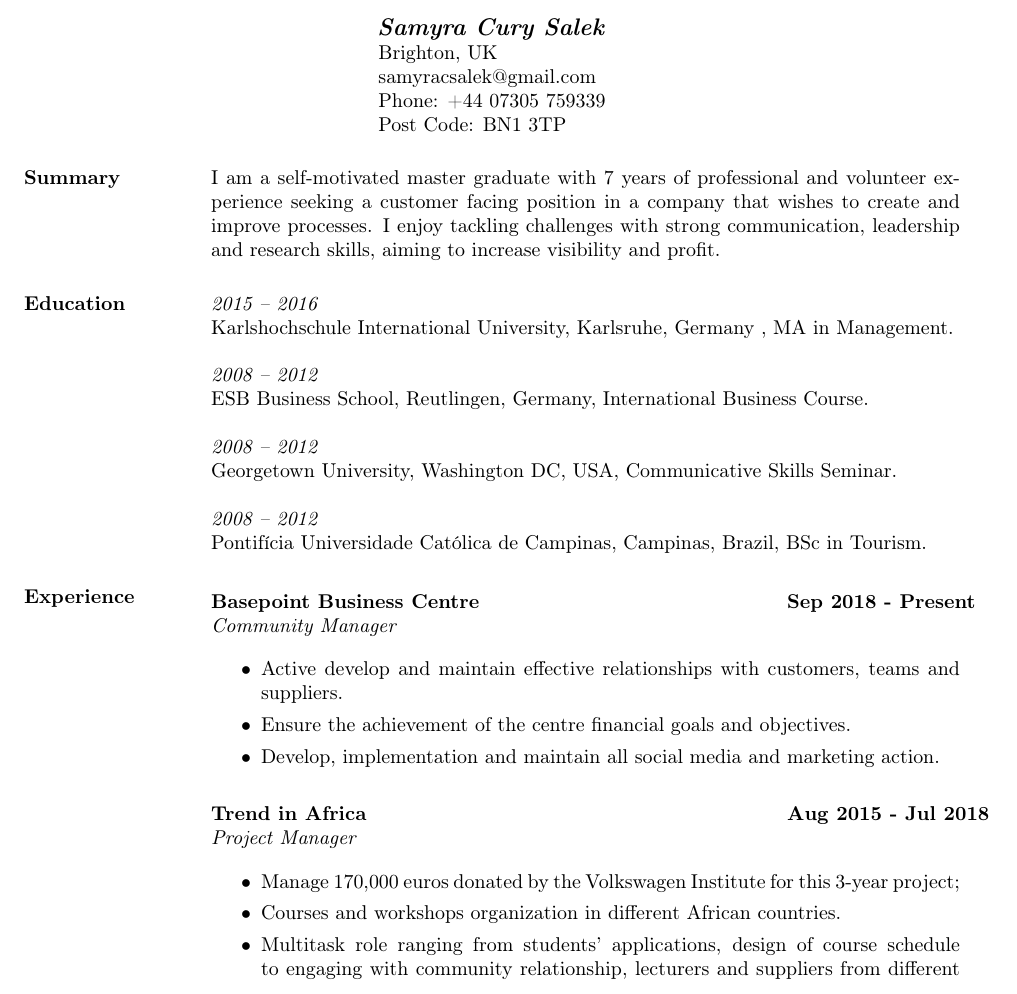
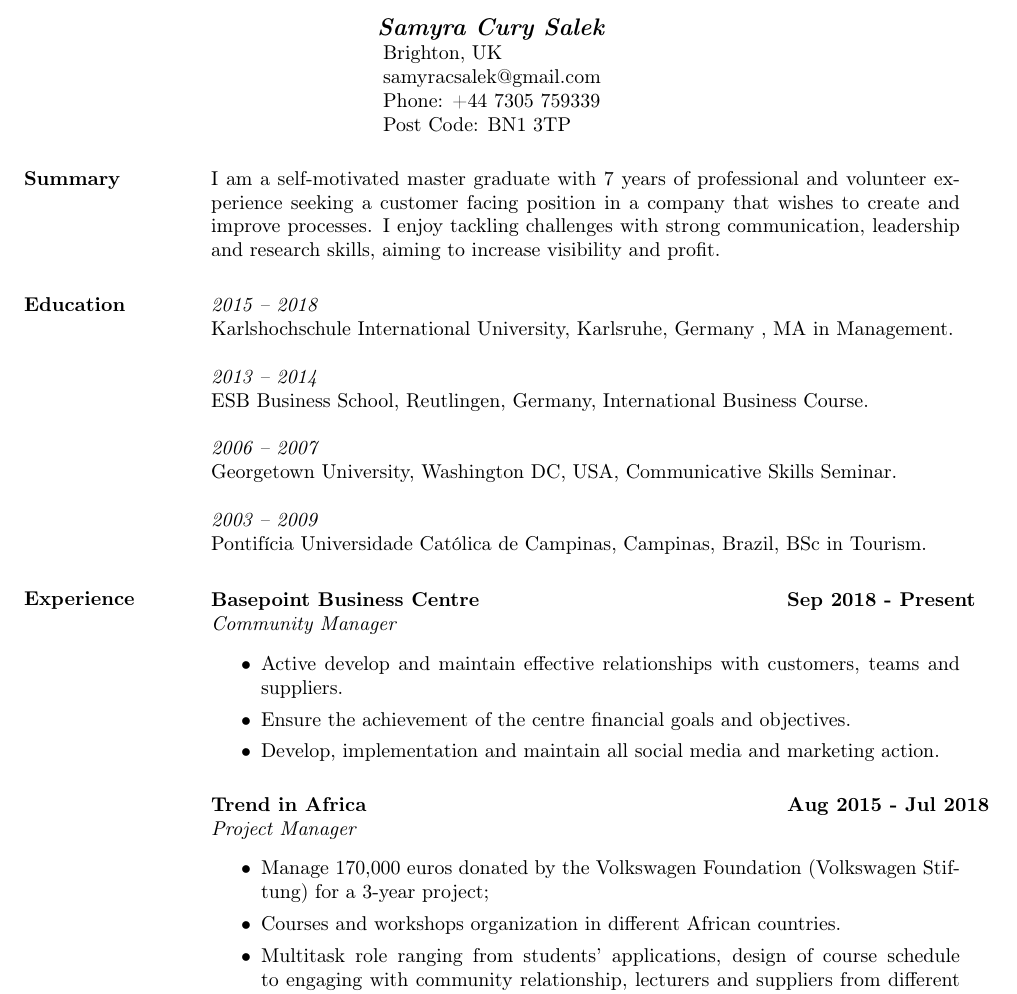
Before and after one commit to patito/cv, a LaTeX CV (scs/samyra.tex): part of page 1 of 2, cut so that both start at the same text. Compiled offline with pdfLaTeX.

Commit message:
Update samyra.tex

```diff
--- a/scs/samyra.tex
+++ b/scs/samyra.tex
@@ -9,7 +9,7 @@
 \begin{document}
 \name{\textit{Samyra Cury Salek}}
 
-\address{Brighton, UK \\ samyracsalek@gmail.com \\ Phone: +44 07305 759339 \\ Post Code: BN1 3TP }
+\address{Brighton, UK \\ samyracsalek@gmail.com \\ Phone: +44 7305 759339 \\ Post Code: BN1 3TP }
 
 \begin{resume}
 
@@ -22,16 +22,16 @@ strong communication, leadership and research skills, aiming to increase
 visibility and profit.
 
 \section{Education}
-\textit{2015 – 2016}\\
+\textit{2015 – 2018}\\
 Karlshochschule International University, Karlsruhe, Germany , MA in Management.
 
-\textit{2008 – 2012}\\
+\textit{2013 – 2014}\\
 ESB Business School, Reutlingen, Germany, International Business Course.
 
-\textit{2008 – 2012}\\
+\textit{2006 – 2007}\\
 Georgetown University, Washington DC, USA, Communicative Skills Seminar.
 
-\textit{2008 – 2012}\\
+\textit{2003 – 2009}\\
 Pontifícia Universidade Católica de Campinas, Campinas, Brazil, BSc in Tourism.
 
 \section{Experience}
@@ -57,7 +57,7 @@ Pontifícia Universidade Católica de Campinas, Campinas, Brazil, BSc in Tourism
     \end{tabbing}\vspace{-20pt}
     \vspace{2mm}
     \begin{itemize}
-        \item Manage 170,000 euros donated by the Volkswagen Institute for this 3-year project;
+        \item Manage 170,000 euros donated by the Volkswagen Foundation (Volkswagen Stiftung) for a 3-year project;
         \item Courses and workshops organization in different African countries.
         \item Multitask role ranging from students’ applications, design of course schedule to engaging with community relationship, lecturers and suppliers from different countries.
         \item Development and implementation of all courses activities ensuring positive local social impact.
```
